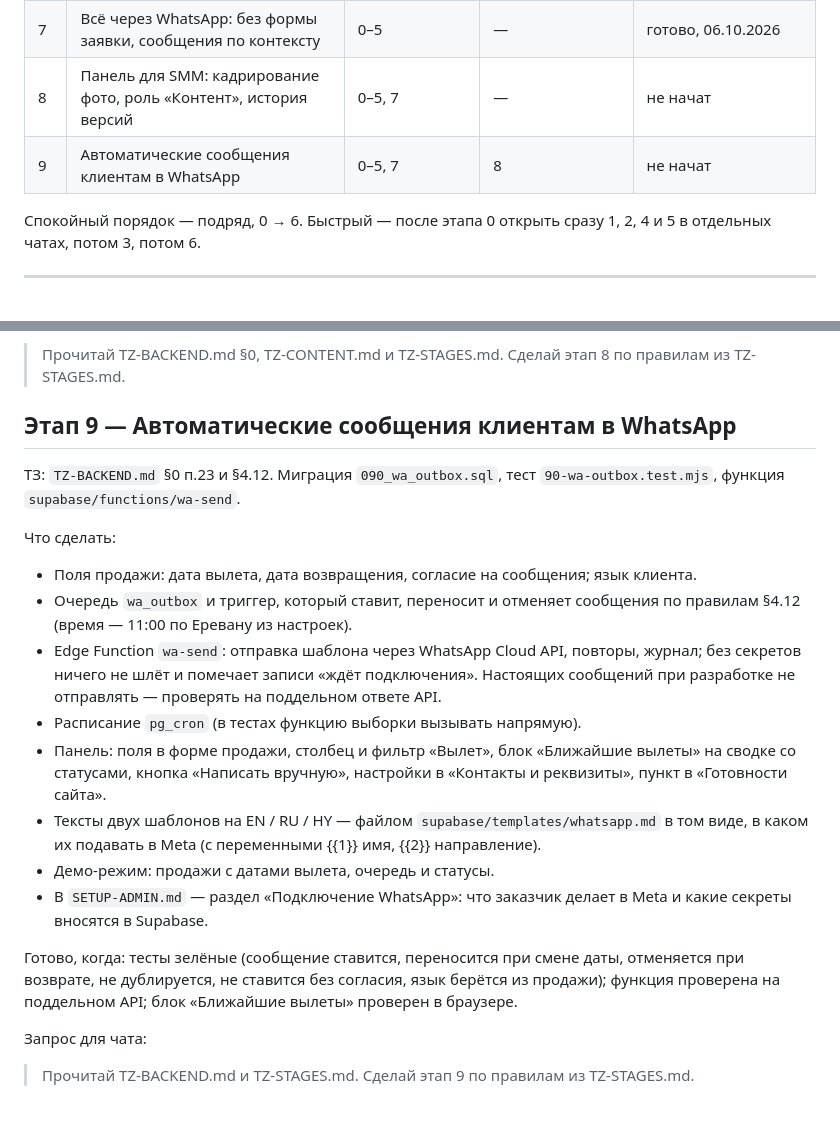
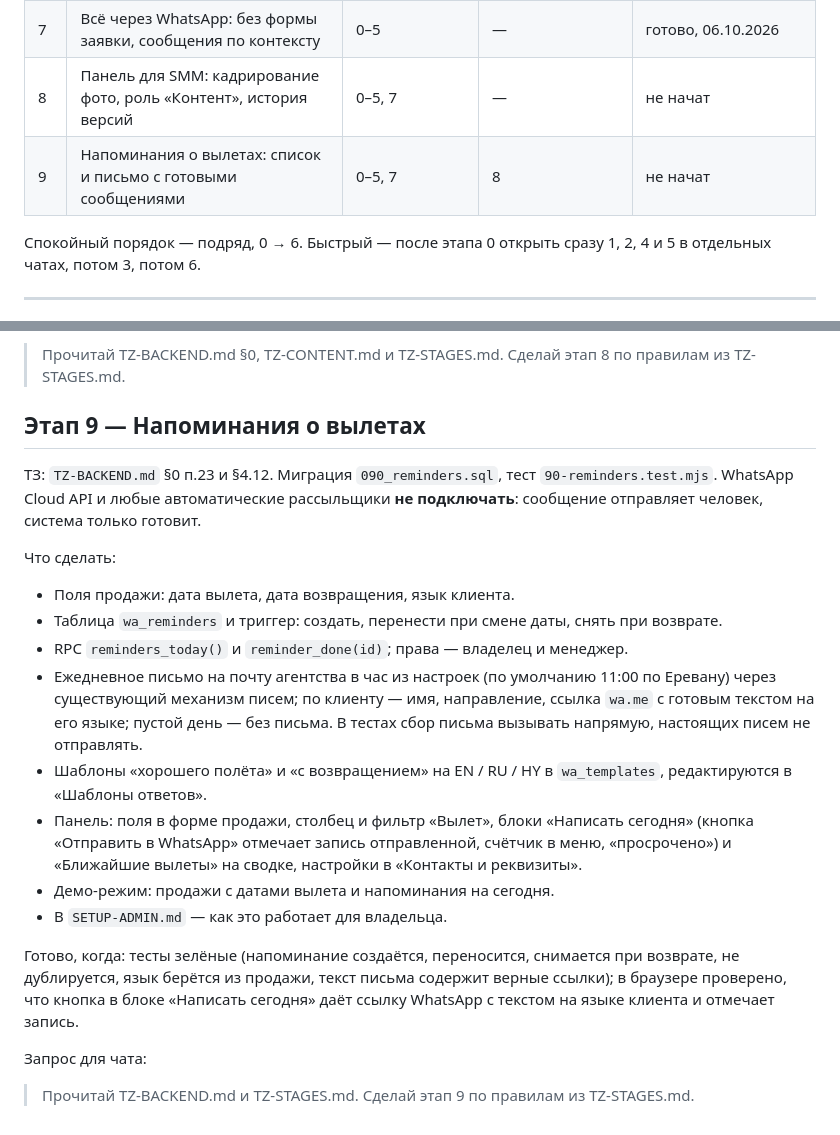
Before and after one commit to lamer1333/sam-travel-site, a Markdown page: TZ-STAGES.md, 2 parts joined by grey strips. GitHub-like rendering.

```diff
--- a/TZ-STAGES.md
+++ b/TZ-STAGES.md
@@ -31,7 +31,7 @@
 | 6 | Новый проект во Франкфурте и запуск | 1–5 и доступы заказчика | — | отложен: аккаунт Supabase пока не создаём |
 | 7 | Всё через WhatsApp: без формы заявки, сообщения по контексту | 0–5 | — | готово, 06.10.2026 |
 | 8 | Панель для SMM: кадрирование фото, роль «Контент», история версий | 0–5, 7 | — | не начат |
-| 9 | Автоматические сообщения клиентам в WhatsApp | 0–5, 7 | 8 | не начат |
+| 9 | Напоминания о вылетах: список и письмо с готовыми сообщениями | 0–5, 7 | 8 | не начат |
 
 Спокойный порядок — подряд, 0 → 6. Быстрый — после этапа 0 открыть сразу 1, 2, 4 и 5 в
 отдельных чатах, потом 3, потом 6.
@@ -288,31 +288,32 @@
 > Прочитай TZ-BACKEND.md §0, TZ-CONTENT.md и TZ-STAGES.md. Сделай этап 8 по правилам из
 > TZ-STAGES.md.
 
-## Этап 9 — Автоматические сообщения клиентам в WhatsApp
+## Этап 9 — Напоминания о вылетах
 
-ТЗ: `TZ-BACKEND.md` §0 п.23 и §4.12. Миграция `090_wa_outbox.sql`, тест
-`90-wa-outbox.test.mjs`, функция `supabase/functions/wa-send`.
+ТЗ: `TZ-BACKEND.md` §0 п.23 и §4.12. Миграция `090_reminders.sql`, тест
+`90-reminders.test.mjs`. WhatsApp Cloud API и любые автоматические рассыльщики **не
+подключать**: сообщение отправляет человек, система только готовит.
 
 Что сделать:
-- Поля продажи: дата вылета, дата возвращения, согласие на сообщения; язык клиента.
-- Очередь `wa_outbox` и триггер, который ставит, переносит и отменяет сообщения по
-  правилам §4.12 (время — 11:00 по Еревану из настроек).
-- Edge Function `wa-send`: отправка шаблона через WhatsApp Cloud API, повторы, журнал;
-  без секретов ничего не шлёт и помечает записи «ждёт подключения». Настоящих сообщений
-  при разработке не отправлять — проверять на поддельном ответе API.
-- Расписание `pg_cron` (в тестах функцию выборки вызывать напрямую).
-- Панель: поля в форме продажи, столбец и фильтр «Вылет», блок «Ближайшие вылеты» на
-  сводке со статусами, кнопка «Написать вручную», настройки в «Контакты и реквизиты»,
-  пункт в «Готовности сайта».
-- Тексты двух шаблонов на EN / RU / HY — файлом `supabase/templates/whatsapp.md` в том
-  виде, в каком их подавать в Meta (с переменными {{1}} имя, {{2}} направление).
-- Демо-режим: продажи с датами вылета, очередь и статусы.
-- В `SETUP-ADMIN.md` — раздел «Подключение WhatsApp»: что заказчик делает в Meta и какие
-  секреты вносятся в Supabase.
+- Поля продажи: дата вылета, дата возвращения, язык клиента.
+- Таблица `wa_reminders` и триггер: создать, перенести при смене даты, снять при возврате.
+- RPC `reminders_today()` и `reminder_done(id)`; права — владелец и менеджер.
+- Ежедневное письмо на почту агентства в час из настроек (по умолчанию 11:00 по Еревану)
+  через существующий механизм писем; по клиенту — имя, направление, ссылка `wa.me` с
+  готовым текстом на его языке; пустой день — без письма. В тестах сбор письма вызывать
+  напрямую, настоящих писем не отправлять.
+- Шаблоны «хорошего полёта» и «с возвращением» на EN / RU / HY в `wa_templates`,
+  редактируются в «Шаблоны ответов».
+- Панель: поля в форме продажи, столбец и фильтр «Вылет», блоки «Написать сегодня»
+  (кнопка «Отправить в WhatsApp» отмечает запись отправленной, счётчик в меню,
+  «просрочено») и «Ближайшие вылеты» на сводке, настройки в «Контакты и реквизиты».
+- Демо-режим: продажи с датами вылета и напоминания на сегодня.
+- В `SETUP-ADMIN.md` — как это работает для владельца.
 
-Готово, когда: тесты зелёные (сообщение ставится, переносится при смене даты, отменяется
-при возврате, не дублируется, не ставится без согласия, язык берётся из продажи);
-функция проверена на поддельном API; блок «Ближайшие вылеты» проверен в браузере.
+Готово, когда: тесты зелёные (напоминание создаётся, переносится, снимается при возврате,
+не дублируется, язык берётся из продажи, текст письма содержит верные ссылки); в браузере
+проверено, что кнопка в блоке «Написать сегодня» даёт ссылку WhatsApp с текстом на языке
+клиента и отмечает запись.
 
 Запрос для чата:
 > Прочитай TZ-BACKEND.md и TZ-STAGES.md. Сделай этап 9 по правилам из TZ-STAGES.md.
```
Also changed, not shown: TZ-BACKEND.md (+50 -46 lines).
